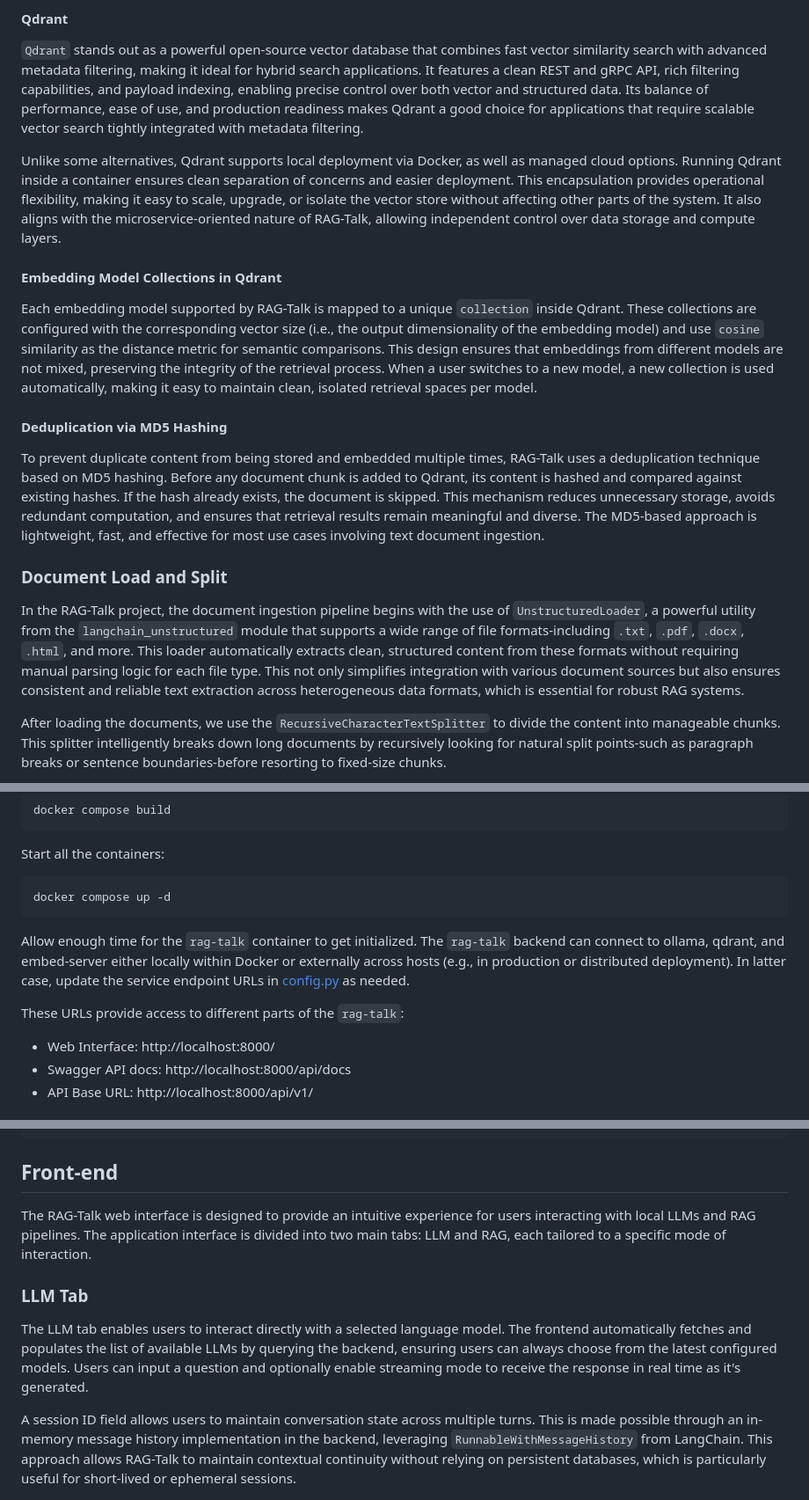
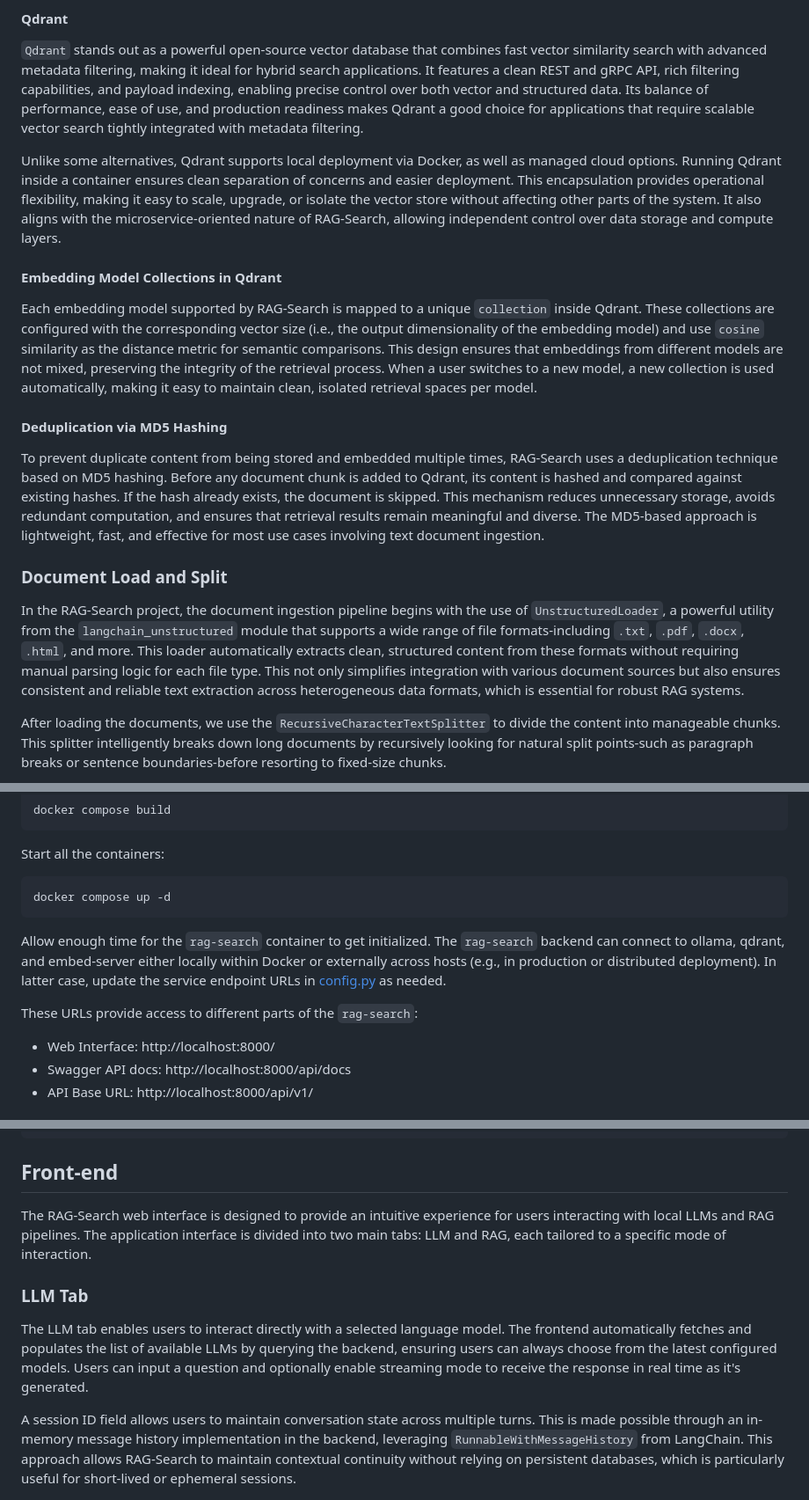
Before and after one commit to ManiAm/RAG-Search, a Markdown page: README.md, 3 parts joined by grey strips. Shown: that part at 88% size. Drawn GitHub-style.

```diff
--- a/README.md
+++ b/README.md
@@ -59,19 +59,19 @@ There are many options for [vector store databases](https://db-engines.com/en/ra
 
 `Qdrant` stands out as a powerful open-source vector database that combines fast vector similarity search with advanced metadata filtering, making it ideal for hybrid search applications. It features a clean REST and gRPC API, rich filtering capabilities, and payload indexing, enabling precise control over both vector and structured data. Its balance of performance, ease of use, and production readiness makes Qdrant a good choice for applications that require scalable vector search tightly integrated with metadata filtering.
 
-Unlike some alternatives, Qdrant supports local deployment via Docker, as well as managed cloud options. Running Qdrant inside a container ensures clean separation of concerns and easier deployment. This encapsulation provides operational flexibility, making it easy to scale, upgrade, or isolate the vector store without affecting other parts of the system. It also aligns with the microservice-oriented nature of RAG-Talk, allowing independent control over data storage and compute layers.
+Unlike some alternatives, Qdrant supports local deployment via Docker, as well as managed cloud options. Running Qdrant inside a container ensures clean separation of concerns and easier deployment. This encapsulation provides operational flexibility, making it easy to scale, upgrade, or isolate the vector store without affecting other parts of the system. It also aligns with the microservice-oriented nature of RAG-Search, allowing independent control over data storage and compute layers.
 
 #### Embedding Model Collections in Qdrant
 
-Each embedding model supported by RAG-Talk is mapped to a unique `collection` inside Qdrant. These collections are configured with the corresponding vector size (i.e., the output dimensionality of the embedding model) and use `cosine` similarity as the distance metric for semantic comparisons. This design ensures that embeddings from different models are not mixed, preserving the integrity of the retrieval process. When a user switches to a new model, a new collection is used automatically, making it easy to maintain clean, isolated retrieval spaces per model.
+Each embedding model supported by RAG-Search is mapped to a unique `collection` inside Qdrant. These collections are configured with the corresponding vector size (i.e., the output dimensionality of the embedding model) and use `cosine` similarity as the distance metric for semantic comparisons. This design ensures that embeddings from different models are not mixed, preserving the integrity of the retrieval process. When a user switches to a new model, a new collection is used automatically, making it easy to maintain clean, isolated retrieval spaces per model.
 
 #### Deduplication via MD5 Hashing
 
-To prevent duplicate content from being stored and embedded multiple times, RAG-Talk uses a deduplication technique based on MD5 hashing. Before any document chunk is added to Qdrant, its content is hashed and compared against existing hashes. If the hash already exists, the document is skipped. This mechanism reduces unnecessary storage, avoids redundant computation, and ensures that retrieval results remain meaningful and diverse. The MD5-based approach is lightweight, fast, and effective for most use cases involving text document ingestion.
+To prevent duplicate content from being stored and embedded multiple times, RAG-Search uses a deduplication technique based on MD5 hashing. Before any document chunk is added to Qdrant, its content is hashed and compared against existing hashes. If the hash already exists, the document is skipped. This mechanism reduces unnecessary storage, avoids redundant computation, and ensures that retrieval results remain meaningful and diverse. The MD5-based approach is lightweight, fast, and effective for most use cases involving text document ingestion.
 
 ### Document Load and Split
 
-In the RAG-Talk project, the document ingestion pipeline begins with the use of `UnstructuredLoader`, a powerful utility from the `langchain_unstructured` module that supports a wide range of file formats-including `.txt`, `.pdf`, `.docx`, `.html`, and more. This loader automatically extracts clean, structured content from these formats without requiring manual parsing logic for each file type. This not only simplifies integration with various document sources but also ensures consistent and reliable text extraction across heterogeneous data formats, which is essential for robust RAG systems.
+In the RAG-Search project, the document ingestion pipeline begins with the use of `UnstructuredLoader`, a powerful utility from the `langchain_unstructured` module that supports a wide range of file formats-including `.txt`, `.pdf`, `.docx`, `.html`, and more. This loader automatically extracts clean, structured content from these formats without requiring manual parsing logic for each file type. This not only simplifies integration with various document sources but also ensures consistent and reliable text extraction across heterogeneous data formats, which is essential for robust RAG systems.
 
 After loading the documents, we use the `RecursiveCharacterTextSplitter` to divide the content into manageable chunks. This splitter intelligently breaks down long documents by recursively looking for natural split points-such as paragraph breaks or sentence boundaries-before resorting to fixed-size chunks.
 
@@ -87,9 +87,9 @@ Start all the containers:
 
     docker compose up -d
 
-Allow enough time for the `rag-talk` container to get initialized. The `rag-talk` backend can connect to ollama, qdrant, and embed-server either locally within Docker or externally across hosts (e.g., in production or distributed deployment). In latter case, update the service endpoint URLs in [config.py](core/config.py) as needed.
+Allow enough time for the `rag-search` container to get initialized. The `rag-search` backend can connect to ollama, qdrant, and embed-server either locally within Docker or externally across hosts (e.g., in production or distributed deployment). In latter case, update the service endpoint URLs in [config.py](core/config.py) as needed.
 
-These URLs provide access to different parts of the `rag-talk`:
+These URLs provide access to different parts of the `rag-search`:
 
 - Web Interface: http://localhost:8000/
 - Swagger API docs: http://localhost:8000/api/docs
@@ -193,13 +193,13 @@ Example response:
 
 ## Front-end
 
-The RAG-Talk web interface is designed to provide an intuitive experience for users interacting with local LLMs and RAG pipelines. The application interface is divided into two main tabs: LLM and RAG, each tailored to a specific mode of interaction.
+The RAG-Search web interface is designed to provide an intuitive experience for users interacting with local LLMs and RAG pipelines. The application interface is divided into two main tabs: LLM and RAG, each tailored to a specific mode of interaction.
 
 ### LLM Tab
 
 The LLM tab enables users to interact directly with a selected language model. The frontend automatically fetches and populates the list of available LLMs by querying the backend, ensuring users can always choose from the latest configured models. Users can input a question and optionally enable streaming mode to receive the response in real time as it's generated.
 
-A session ID field allows users to maintain conversation state across multiple turns. This is made possible through an in-memory message history implementation in the backend, leveraging `RunnableWithMessageHistory` from LangChain. This approach allows RAG-Talk to maintain contextual continuity without relying on persistent databases, which is particularly useful for short-lived or ephemeral sessions.
+A session ID field allows users to maintain conversation state across multiple turns. This is made possible through an in-memory message history implementation in the backend, leveraging `RunnableWithMessageHistory` from LangChain. This approach allows RAG-Search to maintain contextual continuity without relying on persistent databases, which is particularly useful for short-lived or ephemeral sessions.
 
 <img src="pics/llm-chat.png" alt="segment" width="600">
 
```
Also changed, not shown: other parts of README.md (+11 -11 lines), pics/rag-search.jpeg (added), pics/rag-talk.jpeg (deleted), 4 other files.
